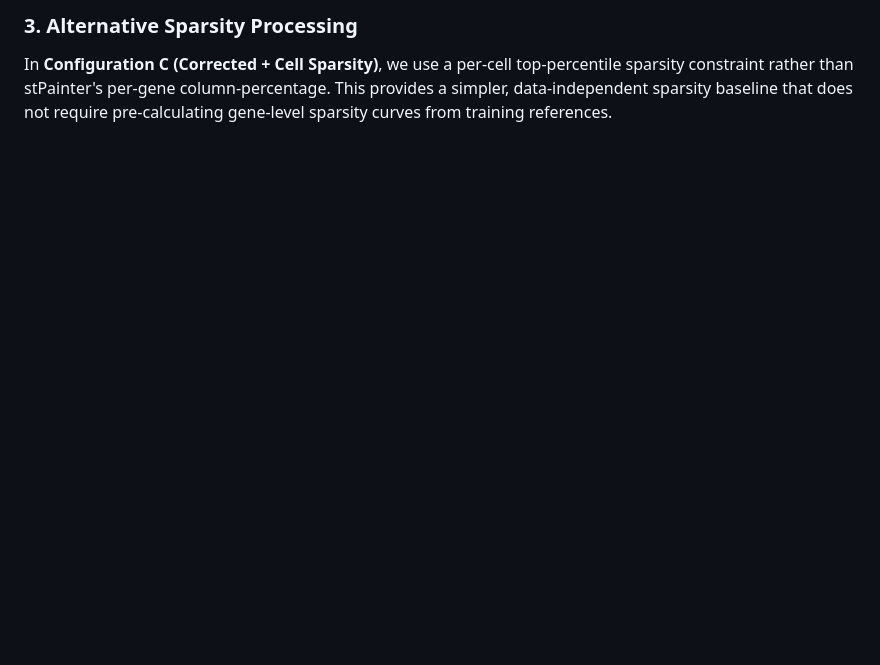
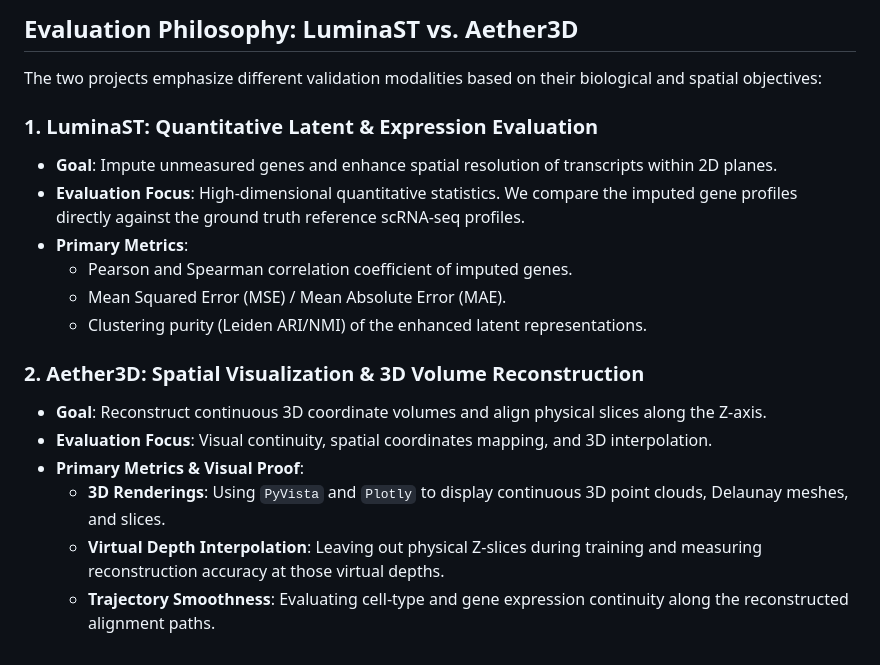
Before and after one commit to PeterPonyu/lumina-st, a Markdown page: BASELINE_COMPARISON_REPORT.md, the part around one of its changes. Rendered like a GitHub page; blank space fills up the shorter version.

```diff
--- a/BASELINE_COMPARISON_REPORT.md
+++ b/BASELINE_COMPARISON_REPORT.md
@@ -35,3 +37,20 @@ Fixing these bugs shifts the trajectory, leading to a visible difference in the
 
-### 3. Alternative Sparsity Processing
-In **Configuration C (Corrected + Cell Sparsity)**, we use a per-cell top-percentile sparsity constraint rather than stPainter's per-gene column-percentage. This provides a simpler, data-independent sparsity baseline that does not require pre-calculating gene-level sparsity curves from training references.
+## Evaluation Philosophy: LuminaST vs. Aether3D
+
+The two projects emphasize different validation modalities based on their biological and spatial objectives:
+
+### 1. LuminaST: Quantitative Latent & Expression Evaluation
+* **Goal**: Impute unmeasured genes and enhance spatial resolution of transcripts within 2D planes.
+* **Evaluation Focus**: High-dimensional quantitative statistics. We compare the imputed gene profiles directly against the ground truth reference scRNA-seq profiles.
+* **Primary Metrics**:
+  - Pearson and Spearman correlation coefficient of imputed genes.
+  - Mean Squared Error (MSE) / Mean Absolute Error (MAE).
+  - Clustering purity (Leiden ARI/NMI) of the enhanced latent representations.
+
+### 2. Aether3D: Spatial Visualization & 3D Volume Reconstruction
+* **Goal**: Reconstruct continuous 3D coordinate volumes and align physical slices along the Z-axis.
+* **Evaluation Focus**: Visual continuity, spatial coordinates mapping, and 3D interpolation.
+* **Primary Metrics & Visual Proof**:
+  - **3D Renderings**: Using `PyVista` and `Plotly` to display continuous 3D point clouds, Delaunay meshes, and slices.
+  - **Virtual Depth Interpolation**: Leaving out physical Z-slices during training and measuring reconstruction accuracy at those virtual depths.
+  - **Trajectory Smoothness**: Evaluating cell-type and gene expression continuity along the reconstructed alignment paths.
```
Also changed, not shown: other parts of BASELINE_COMPARISON_REPORT.md (+25 -23 lines).
